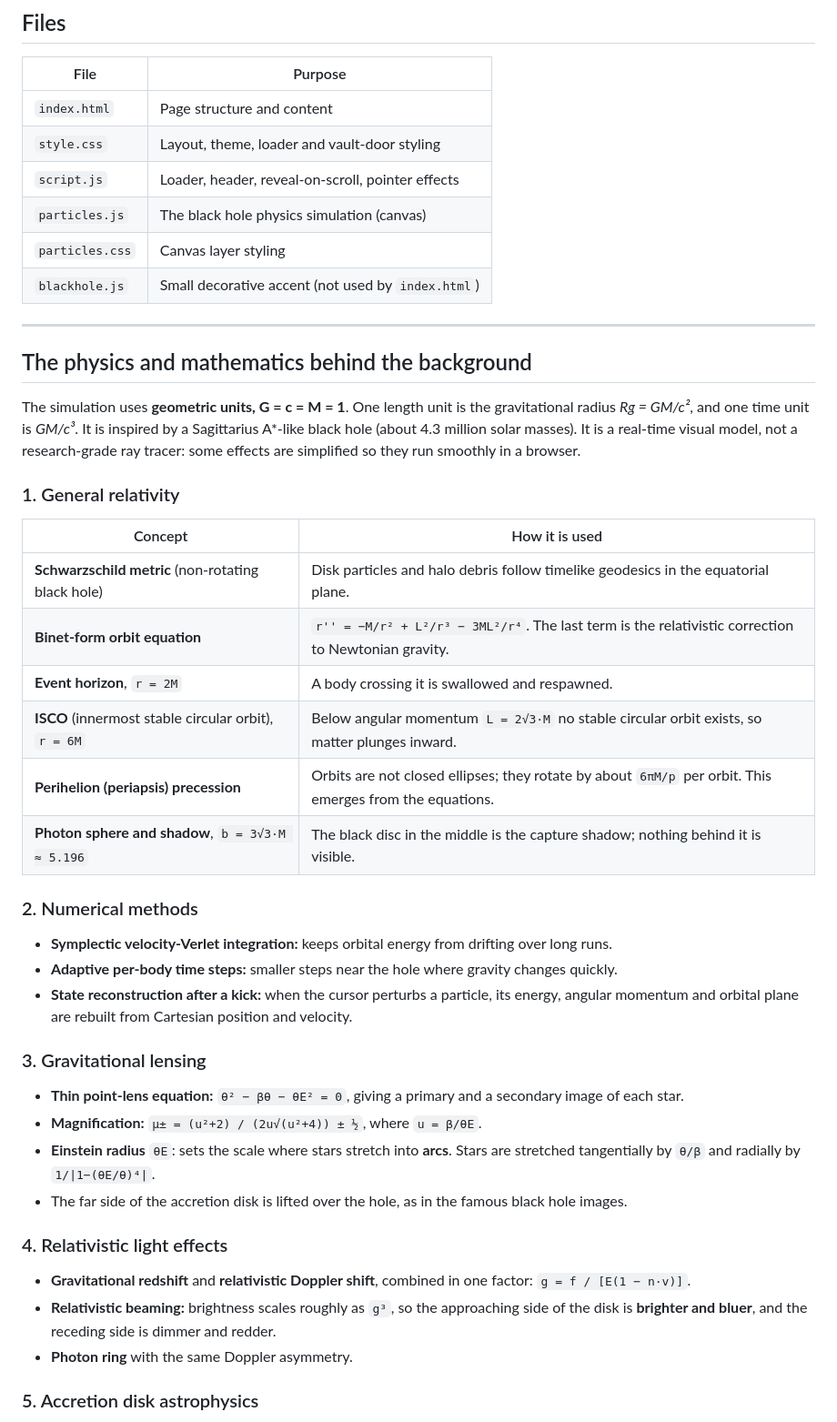
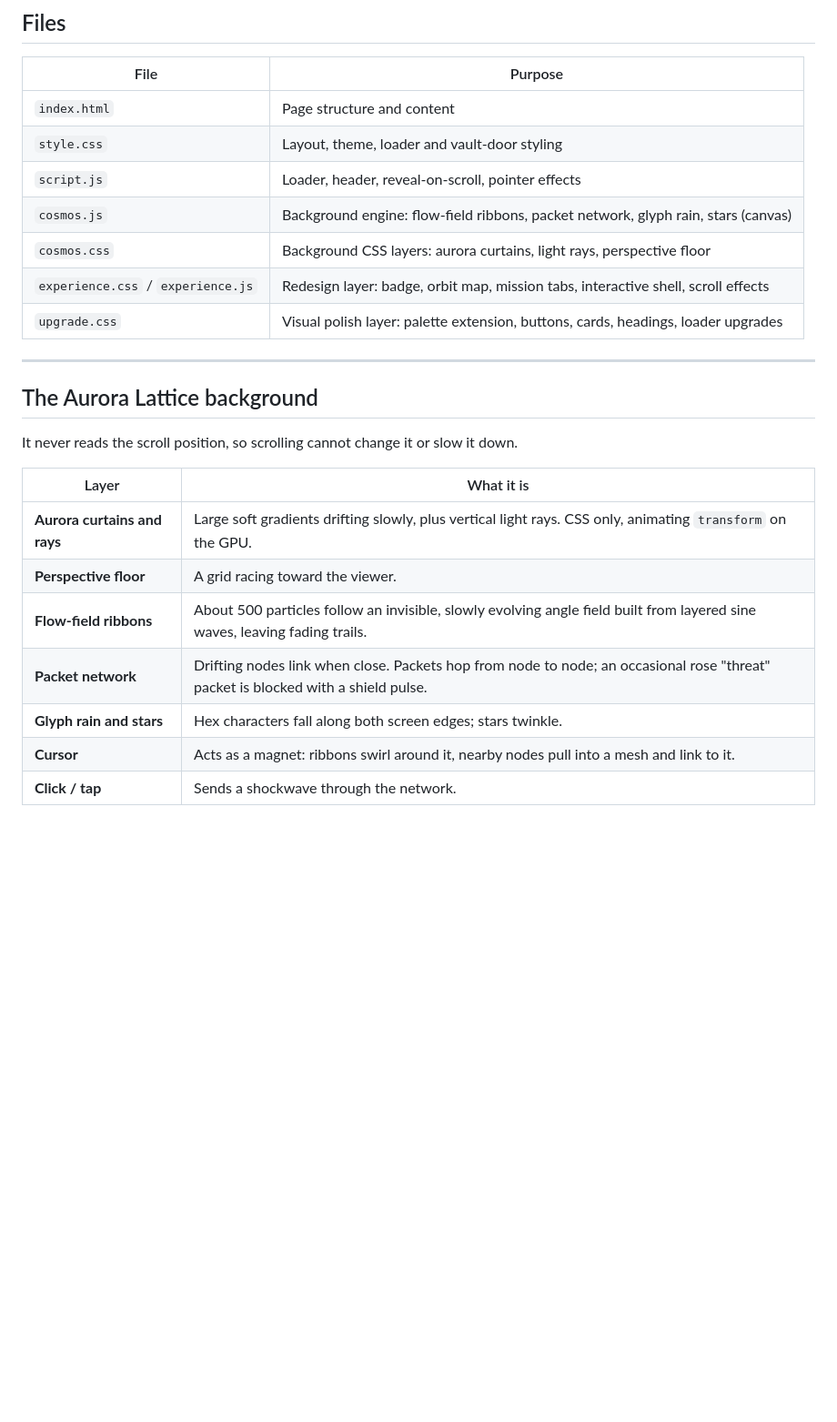
Before and after one commit to SamanyuDhangar/SamanyuDhangar.github.io, a Markdown page: README.md, the part around one of its changes. Shown at 91% size. Drawn GitHub-style; blank space fills up the shorter version.

```diff
--- a/README.md
+++ b/README.md
@@ -33,45 +33,24 @@ Then visit `http://localhost:8000`.
 | `index.html` | Page structure and content |
 | `style.css` | Layout, theme, loader and vault-door styling |
 | `script.js` | Loader, header, reveal-on-scroll, pointer effects |
-| `particles.js` | The black hole physics simulation (canvas) |
-| `particles.css` | Canvas layer styling |
-| `blackhole.js` | Small decorative accent (not used by `index.html`) |
+| `cosmos.js` | Background engine: flow-field ribbons, packet network, glyph rain, stars (canvas) |
+| `cosmos.css` | Background CSS layers: aurora curtains, light rays, perspective floor |
+| `experience.css` / `experience.js` | Redesign layer: badge, orbit map, mission tabs, interactive shell, scroll effects |
+| `upgrade.css` | Visual polish layer: palette extension, buttons, cards, headings, loader upgrades |
 
 ---
 
-## The physics and mathematics behind the background
+## The Aurora Lattice background
 
-The simulation uses **geometric units, G = c = M = 1**. One length unit is the gravitational radius *Rg = GM/c²*, and one time unit is *GM/c³*. It is inspired by a Sagittarius A*-like black hole (about 4.3 million solar masses). It is a real-time visual model, not a research-grade ray tracer: some effects are simplified so they run smoothly in a browser.
+It never reads the scroll position, so scrolling cannot change it or slow it down.
 
-### 1. General relativity
+| Layer | What it is |
+|---|---|
+| **Aurora curtains and rays** | Large soft gradients drifting slowly, plus vertical light rays. CSS only, animating `transform` on the GPU. |
+| **Perspective floor** | A grid racing toward the viewer. |
+| **Flow-field ribbons** | About 500 particles follow an invisible, slowly evolving angle field built from layered sine waves, leaving fading trails. |
+| **Packet network** | Drifting nodes link when close. Packets hop from node to node; an occasional rose "threat" packet is blocked with a shield pulse. |
+| **Glyph rain and stars** | Hex characters fall along both screen edges; stars twinkle. |
+| **Cursor** | Acts as a magnet: ribbons swirl around it, nearby nodes pull into a mesh and link to it. |
+| **Click / tap** | Sends a shockwave through the network. |
 
-| Concept | How it is used |
-|---|---|
-| **Schwarzschild metric** (non-rotating black hole) | Disk particles and halo debris follow timelike geodesics in the equatorial plane. |
-| **Binet-form orbit equation** | `r'' = −M/r² + L²/r³ − 3ML²/r⁴`. The last term is the relativistic correction to Newtonian gravity. |
-| **Event horizon**, `r = 2M` | A body crossing it is swallowed and respawned. |
-| **ISCO** (innermost stable circular orbit), `r = 6M` | Below angular momentum `L = 2√3·M` no stable circular orbit exists, so matter plunges inward. |
-| **Perihelion (periapsis) precession** | Orbits are not closed ellipses; they rotate by about `6πM/p` per orbit. This emerges from the equations. |
-| **Photon sphere and shadow**, `b = 3√3·M ≈ 5.196` | The black disc in the middle is the capture shadow; nothing behind it is visible. |
-
-### 2. Numerical methods
-
-- **Symplectic velocity-Verlet integration:** keeps orbital energy from drifting over long runs.
-- **Adaptive per-body time steps:** smaller steps near the hole where gravity changes quickly.
-- **State reconstruction after a kick:** when the cursor perturbs a particle, its energy, angular momentum and orbital plane are rebuilt from Cartesian position and velocity.
-
-### 3. Gravitational lensing
-
-- **Thin point-lens equation:** `θ² − βθ − θE² = 0`, giving a primary and a secondary image of each star.
-- **Magnification:** `μ± = (u²+2) / (2u√(u²+4)) ± ½`, where `u = β/θE`.
-- **Einstein radius** `θE`: sets the scale where stars stretch into **arcs**. Stars are stretched tangentially by `θ/β` and radially by `1/|1−(θE/θ)⁴|`.
-- The far side of the accretion disk is lifted over the hole, as in the famous black hole images.
-
-### 4. Relativistic light effects
-
-- **Gravitational redshift** and **relativistic Doppler shift**, combined in one factor: `g = f / [E(1 − n·v)]`.
-- **Relativistic beaming:** brightness scales roughly as `g³`, so the approaching side of the disk is **brighter and bluer**, and the receding side is dimmer and redder.
-- **Photon ring** with the same Doppler asymmetry.
-
-### 5. Accretion disk astrophysics
-
```
Also changed, not shown: other parts of README.md (+9 -25 lines).
